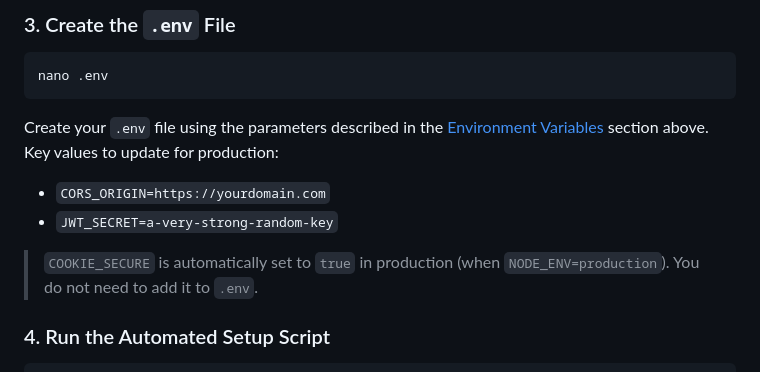
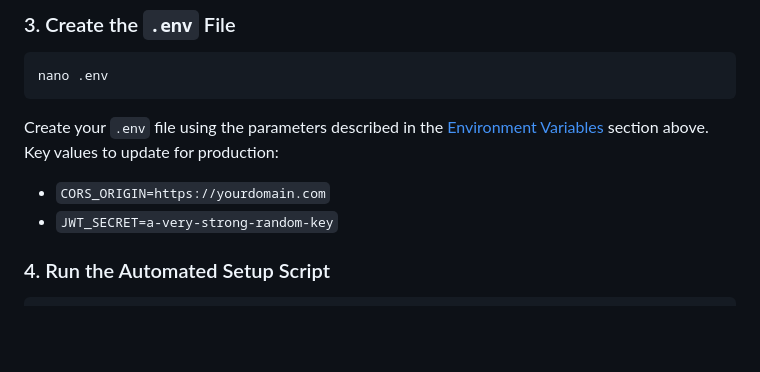
Before and after one commit to Digital-Detectives-of-Environment/DiDe-Web, a Markdown page: README.md, the part around the change. Drawn GitHub-style; blank space fills up the shorter version.

```diff
--- a/README.md
+++ b/README.md
@@ -379,7 +379,7 @@ Create your `.env` file using the parameters described in the [Environment Varia
 - `CORS_ORIGIN=https://yourdomain.com`
 - `JWT_SECRET=a-very-strong-random-key`
 
-> `COOKIE_SECURE` is automatically set to `true` in production (when `NODE_ENV=production`). You do not need to add it to `.env`.
+
 
 ### 4. Run the Automated Setup Script
 
```
